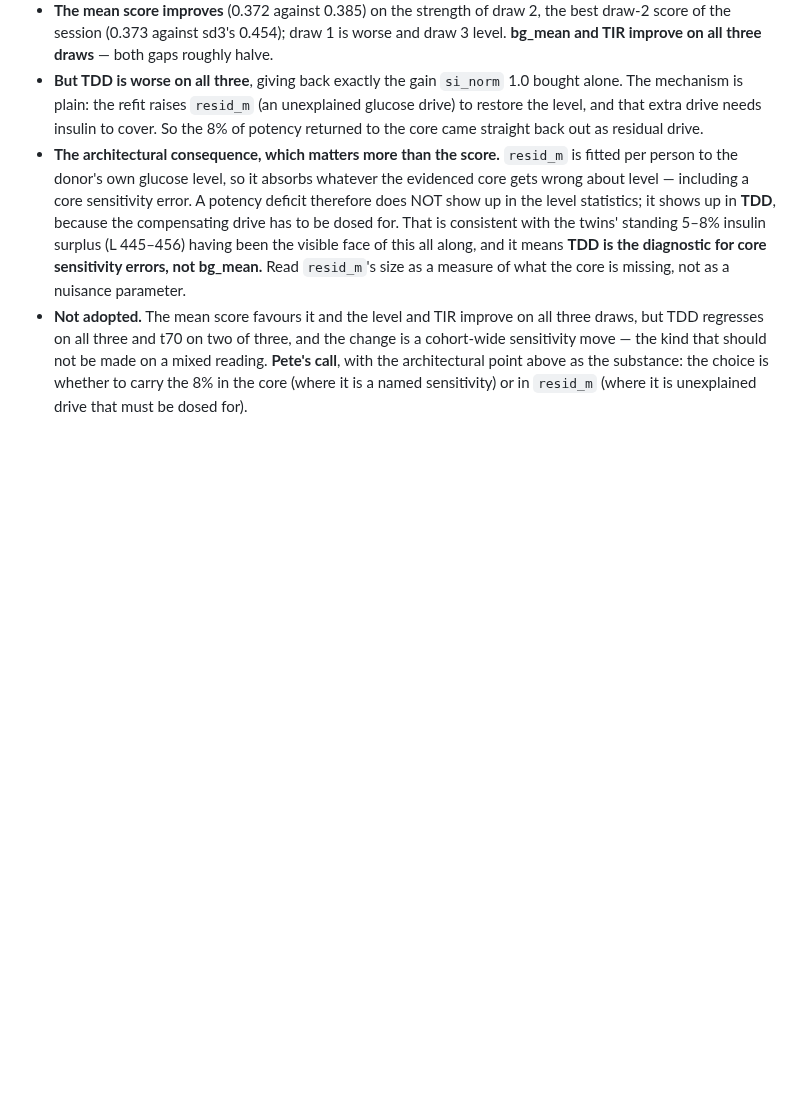
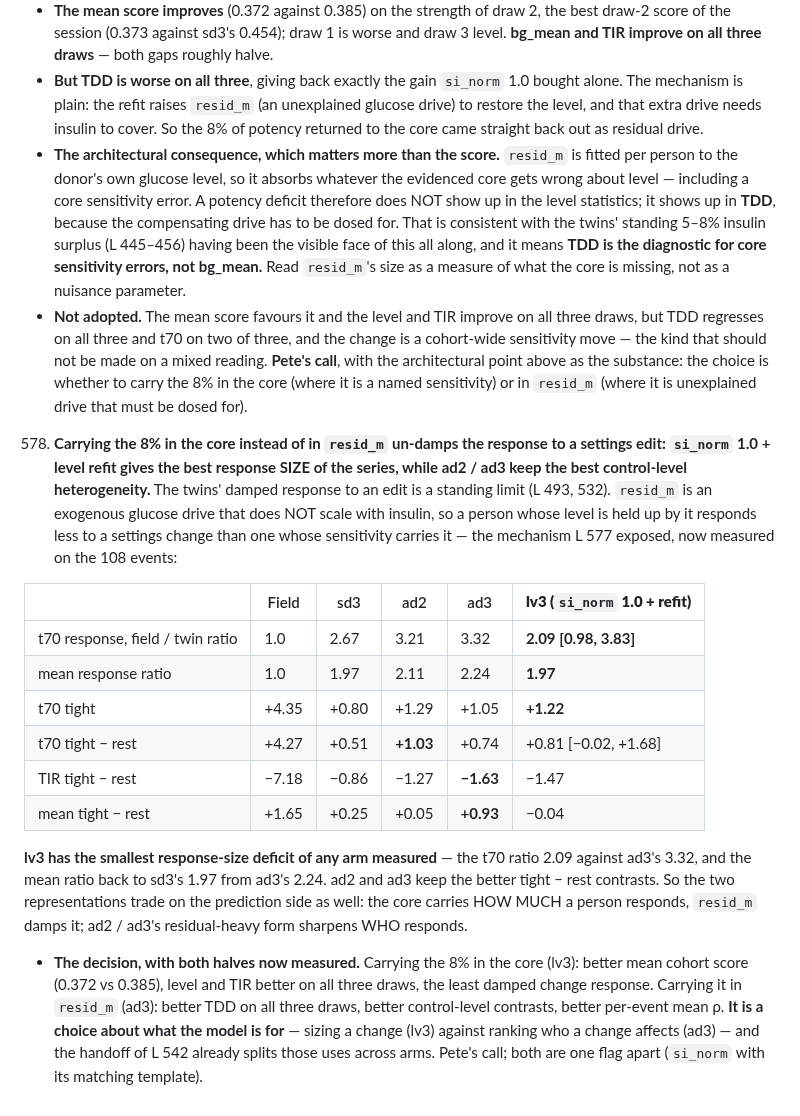
Before and after one commit to loopkitdev/LoopEval, a Markdown page: docs/additive/LESSONS.md, the part around the change. GitHub-like rendering; blank space fills up the shorter version.

Commit message:
additive: LESSONS 578 - carrying the 8% in the core un-damps the edit response (best size of the series); it trades against control-level heterogeneity

```diff
--- a/docs/additive/LESSONS.md
+++ b/docs/additive/LESSONS.md
@@ -1499,3 +1499,28 @@ evidence to the evidence files.
      made on a mixed reading. **Pete's call**, with the architectural point above as the substance: the choice is
      whether to carry the 8% in the core (where it is a named sensitivity) or in `resid_m` (where it is unexplained
      drive that must be dosed for).
+578. **Carrying the 8% in the core instead of in `resid_m` un-damps the response to a settings edit: `si_norm` 1.0 +
+   level refit gives the best response SIZE of the series, while ad2 / ad3 keep the best control-level heterogeneity.**
+   The twins' damped response to an edit is a standing limit (L 493, 532). `resid_m` is an exogenous glucose drive
+   that does NOT scale with insulin, so a person whose level is held up by it responds less to a settings change than
+   one whose sensitivity carries it — the mechanism L 577 exposed, now measured on the 108 events:
+
+   | | Field | sd3 | ad2 | ad3 | **lv3 (`si_norm` 1.0 + refit)** |
+   |---|---|---|---|---|---|
+   | t70 response, field / twin ratio | 1.0 | 2.67 | 3.21 | 3.32 | **2.09 [0.98, 3.83]** |
+   | mean response ratio | 1.0 | 1.97 | 2.11 | 2.24 | **1.97** |
+   | t70 tight | +4.35 | +0.80 | +1.29 | +1.05 | **+1.22** |
+   | t70 tight − rest | +4.27 | +0.51 | **+1.03** | +0.74 | +0.81 [−0.02, +1.68] |
+   | TIR tight − rest | −7.18 | −0.86 | −1.27 | **−1.63** | −1.47 |
+   | mean tight − rest | +1.65 | +0.25 | +0.05 | **+0.93** | −0.04 |
+
+   **lv3 has the smallest response-size deficit of any arm measured** — the t70 ratio 2.09 against ad3's 3.32, and the
+   mean ratio back to sd3's 1.97 from ad3's 2.24. ad2 and ad3 keep the better tight − rest contrasts. So the two
+   representations trade on the prediction side as well: the core carries HOW MUCH a person responds, `resid_m` damps
+   it; ad2 / ad3's residual-heavy form sharpens WHO responds.
+   - **The decision, with both halves now measured.** Carrying the 8% in the core (lv3): better mean cohort score
+     (0.372 vs 0.385), level and TIR better on all three draws, the least damped change response. Carrying it in
+     `resid_m` (ad3): better TDD on all three draws, better control-level contrasts, better per-event mean ρ.
+     **It is a choice about what the model is for** — sizing a change (lv3) against ranking who a change affects
+     (ad3) — and the handoff of L 542 already splits those uses across arms. Pete's call; both are one flag apart
+     (`si_norm` with its matching template).
```
Also changed, not shown: docs/agents/additive.md (+4 -2 lines).
